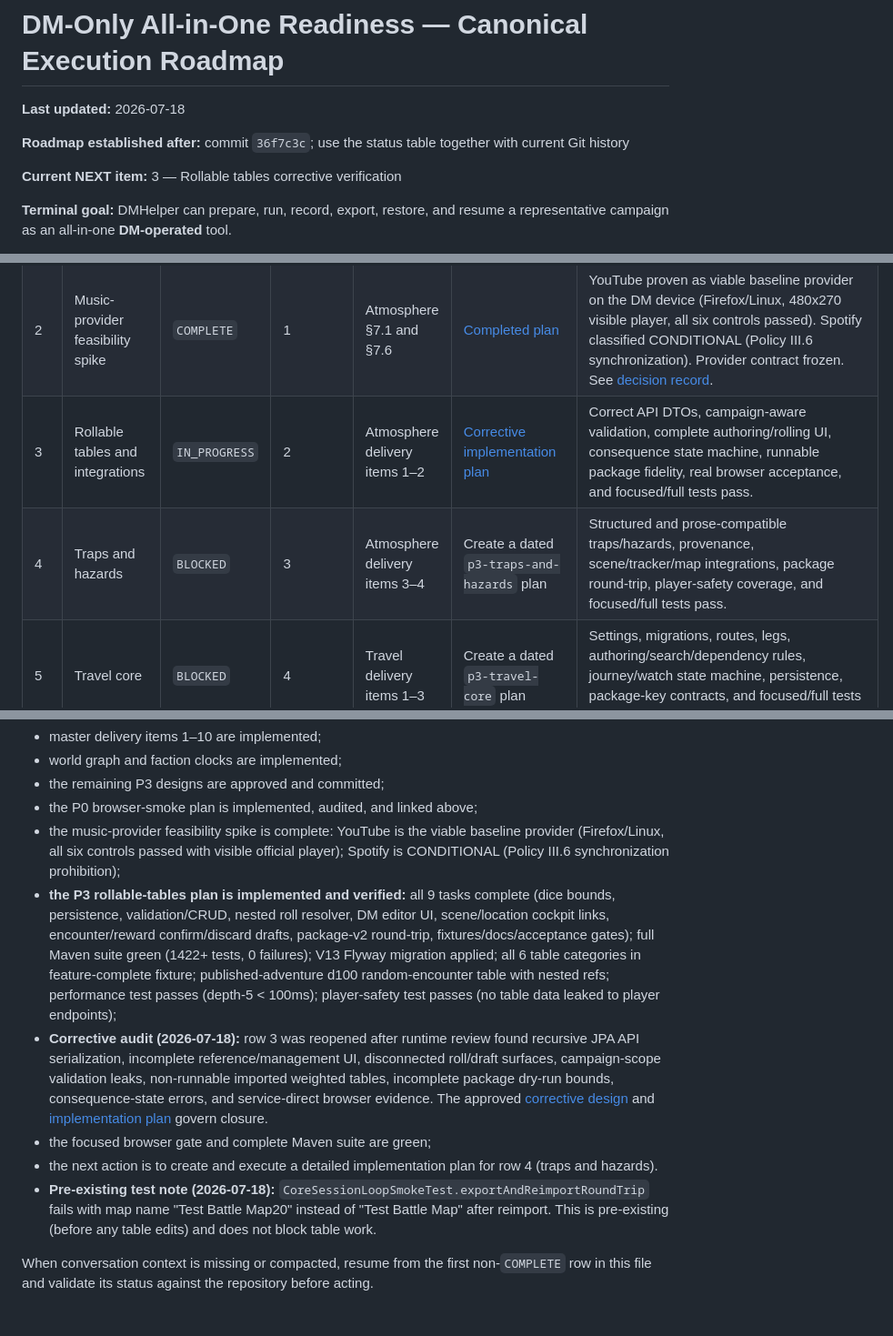
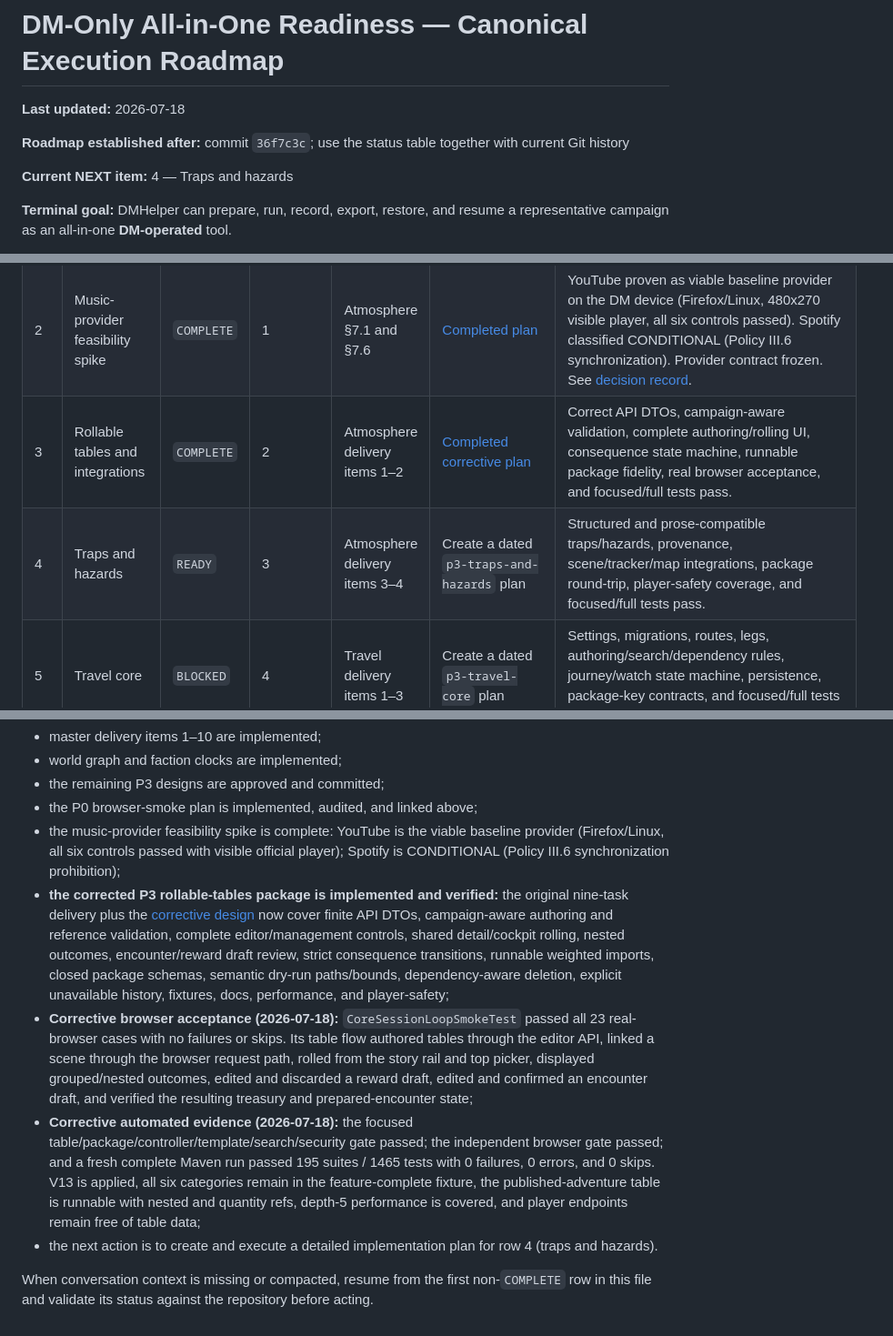
Before and after one commit to HendrikHoemberg/DMHelper, a Markdown page: docs/superpowers/dm-only-readiness-roadmap.md, 3 parts joined by grey strips. Shown at 91% size. GitHub-like rendering.

Commit message:
docs(roadmap): close corrected rollable-table package

```diff
--- a/docs/superpowers/dm-only-readiness-roadmap.md
+++ b/docs/superpowers/dm-only-readiness-roadmap.md
@@ -4,7 +4,7 @@
 
 **Roadmap established after:** commit `36f7c3c`; use the status table together with current Git history
 
-**Current NEXT item:** 3 — Rollable tables corrective verification
+**Current NEXT item:** 4 — Traps and hazards
 
 **Terminal goal:** DMHelper can prepare, run, record, export, restore, and resume a representative campaign as an all-in-one **DM-operated** tool.
 
@@ -61,8 +61,8 @@ integration churn and keeps the release gate attributable.
 |---|---|---|---|---|---|---|
 | 1 | P0 browser-smoke release-gate repair | `COMPLETE` | — | Master §§5–6, 21, 23 | [Completed plan](plans/2026-07-18-p0-browser-smoke-release-gate-repair.md) | Native party dialog regression and same-origin sheet setup fixed; `CoreSessionLoopSmokeTest` and full Maven suite green; master blocker note updated. |
 | 2 | Music-provider feasibility spike | `COMPLETE` | 1 | Atmosphere §7.1 and §7.6 | [Completed plan](plans/2026-07-18-music-provider-feasibility.md) | YouTube proven as viable baseline provider on the DM device (Firefox/Linux, 480x270 visible player, all six controls passed). Spotify classified CONDITIONAL (Policy III.6 synchronization). Provider contract frozen. See [decision record](../architecture/music-provider-feasibility.md). |
-| 3 | Rollable tables and integrations | `IN_PROGRESS` | 2 | Atmosphere delivery items 1–2 | [Corrective implementation plan](plans/2026-07-18-rollable-tables-corrective-implementation.md) | Correct API DTOs, campaign-aware validation, complete authoring/rolling UI, consequence state machine, runnable package fidelity, real browser acceptance, and focused/full tests pass. |
-| 4 | Traps and hazards | `BLOCKED` | 3 | Atmosphere delivery items 3–4 | Create a dated `p3-traps-and-hazards` plan | Structured and prose-compatible traps/hazards, provenance, scene/tracker/map integrations, package round-trip, player-safety coverage, and focused/full tests pass. |
+| 3 | Rollable tables and integrations | `COMPLETE` | 2 | Atmosphere delivery items 1–2 | [Completed corrective plan](plans/2026-07-18-rollable-tables-corrective-implementation.md) | Correct API DTOs, campaign-aware validation, complete authoring/rolling UI, consequence state machine, runnable package fidelity, real browser acceptance, and focused/full tests pass. |
+| 4 | Traps and hazards | `READY` | 3 | Atmosphere delivery items 3–4 | Create a dated `p3-traps-and-hazards` plan | Structured and prose-compatible traps/hazards, provenance, scene/tracker/map integrations, package round-trip, player-safety coverage, and focused/full tests pass. |
 | 5 | Travel core | `BLOCKED` | 4 | Travel delivery items 1–3 | Create a dated `p3-travel-core` plan | Settings, migrations, routes, legs, authoring/search/dependency rules, journey/watch state machine, persistence, package-key contracts, and focused/full tests pass. |
 | 6 | Manual fog of war | `BLOCKED` | 5 | Atmosphere delivery items 5–6 | Create a dated `p3-manual-fog` plan | Mask model, DM tools, package support, server-side masked projection, reconnect behavior, cache/payload leak security tests, round-trip, and focused/full tests pass. |
 | 7 | Atmosphere and music completion | `BLOCKED` | 6 and the decision from 2 | Atmosphere delivery items 7–8 | Create a dated `p3-atmosphere-music` plan | Provider SPI/reference adapter, local OAuth and token clearing, cue library, cockpit widget, assignments, priority switching, deterministic fake-provider tests, package safety, and bounded outage behavior pass. |
@@ -119,11 +119,10 @@ As of the rollable tables completion on 2026-07-18:
 - the remaining P3 designs are approved and committed;
 - the P0 browser-smoke plan is implemented, audited, and linked above;
 - the music-provider feasibility spike is complete: YouTube is the viable baseline provider (Firefox/Linux, all six controls passed with visible official player); Spotify is CONDITIONAL (Policy III.6 synchronization prohibition);
-- **the P3 rollable-tables plan is implemented and verified:** all 9 tasks complete (dice bounds, persistence, validation/CRUD, nested roll resolver, DM editor UI, scene/location cockpit links, encounter/reward confirm/discard drafts, package-v2 round-trip, fixtures/docs/acceptance gates); full Maven suite green (1422+ tests, 0 failures); V13 Flyway migration applied; all 6 table categories in feature-complete fixture; published-adventure d100 random-encounter table with nested refs; performance test passes (depth-5 < 100ms); player-safety test passes (no table data leaked to player endpoints);
-- **Corrective audit (2026-07-18):** row 3 was reopened after runtime review found recursive JPA API serialization, incomplete reference/management UI, disconnected roll/draft surfaces, campaign-scope validation leaks, non-runnable imported weighted tables, incomplete package dry-run bounds, consequence-state errors, and service-direct browser evidence. The approved [corrective design](specs/2026-07-18-rollable-tables-corrective-design.md) and [implementation plan](plans/2026-07-18-rollable-tables-corrective-implementation.md) govern closure.
-- the focused browser gate and complete Maven suite are green;
+- **the corrected P3 rollable-tables package is implemented and verified:** the original nine-task delivery plus the [corrective design](specs/2026-07-18-rollable-tables-corrective-design.md) now cover finite API DTOs, campaign-aware authoring and reference validation, complete editor/management controls, shared detail/cockpit rolling, nested outcomes, encounter/reward draft review, strict consequence transitions, runnable weighted imports, closed package schemas, semantic dry-run paths/bounds, dependency-aware deletion, explicit unavailable history, fixtures, docs, performance, and player-safety;
+- **Corrective browser acceptance (2026-07-18):** `CoreSessionLoopSmokeTest` passed all 23 real-browser cases with no failures or skips. Its table flow authored tables through the editor API, linked a scene through the browser request path, rolled from the story rail and top picker, displayed grouped/nested outcomes, edited and discarded a reward draft, edited and confirmed an encounter draft, and verified the resulting treasury and prepared-encounter state;
+- **Corrective automated evidence (2026-07-18):** the focused table/package/controller/template/search/security gate passed; the independent browser gate passed; and a fresh complete Maven run passed 195 suites / 1465 tests with 0 failures, 0 errors, and 0 skips. V13 is applied, all six categories remain in the feature-complete fixture, the published-adventure table is runnable with nested and quantity refs, depth-5 performance is covered, and player endpoints remain free of table data;
 - the next action is to create and execute a detailed implementation plan for row 4 (traps and hazards).
-- **Pre-existing test note (2026-07-18):** `CoreSessionLoopSmokeTest.exportAndReimportRoundTrip` fails with map name "Test Battle Map20" instead of "Test Battle Map" after reimport. This is pre-existing (before any table edits) and does not block table work.
 
 When conversation context is missing or compacted, resume from the first non-`COMPLETE` row in this
 file and validate its status against the repository before acting.
```
Also changed, not shown: 1 other file.
